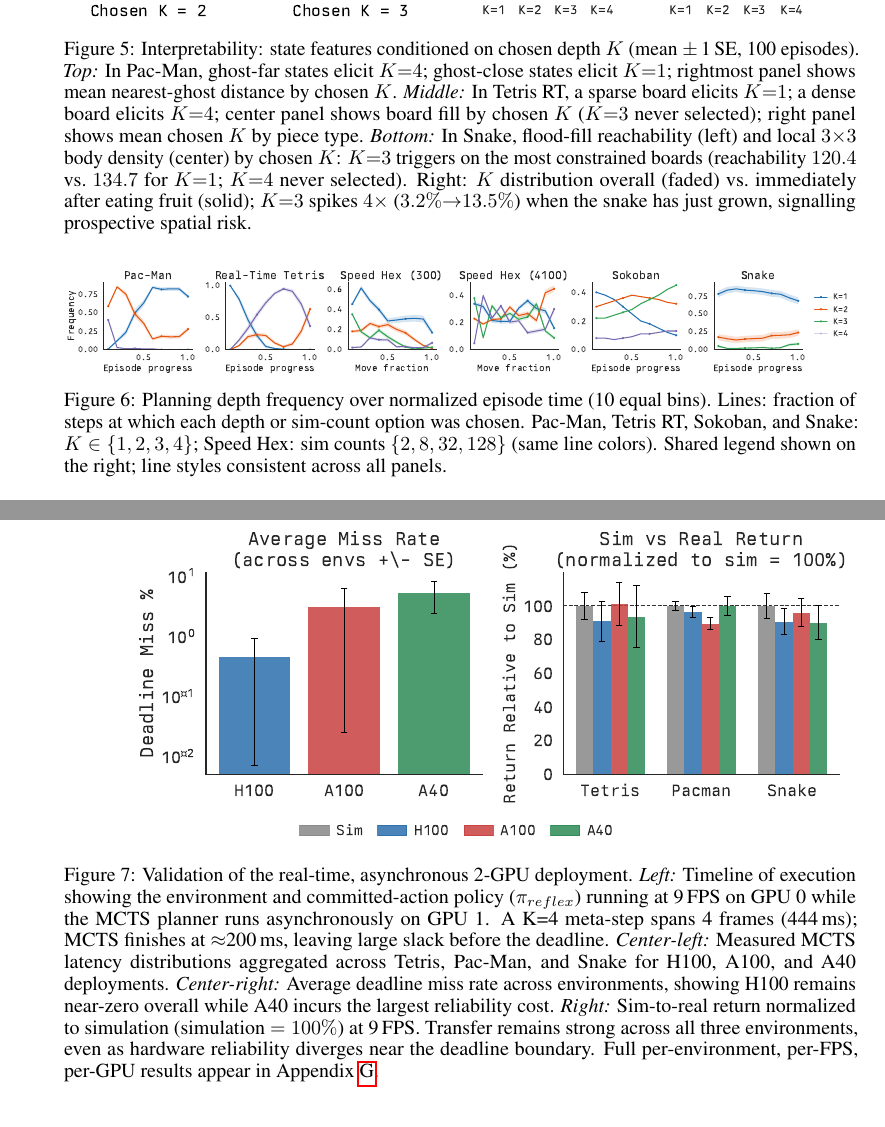
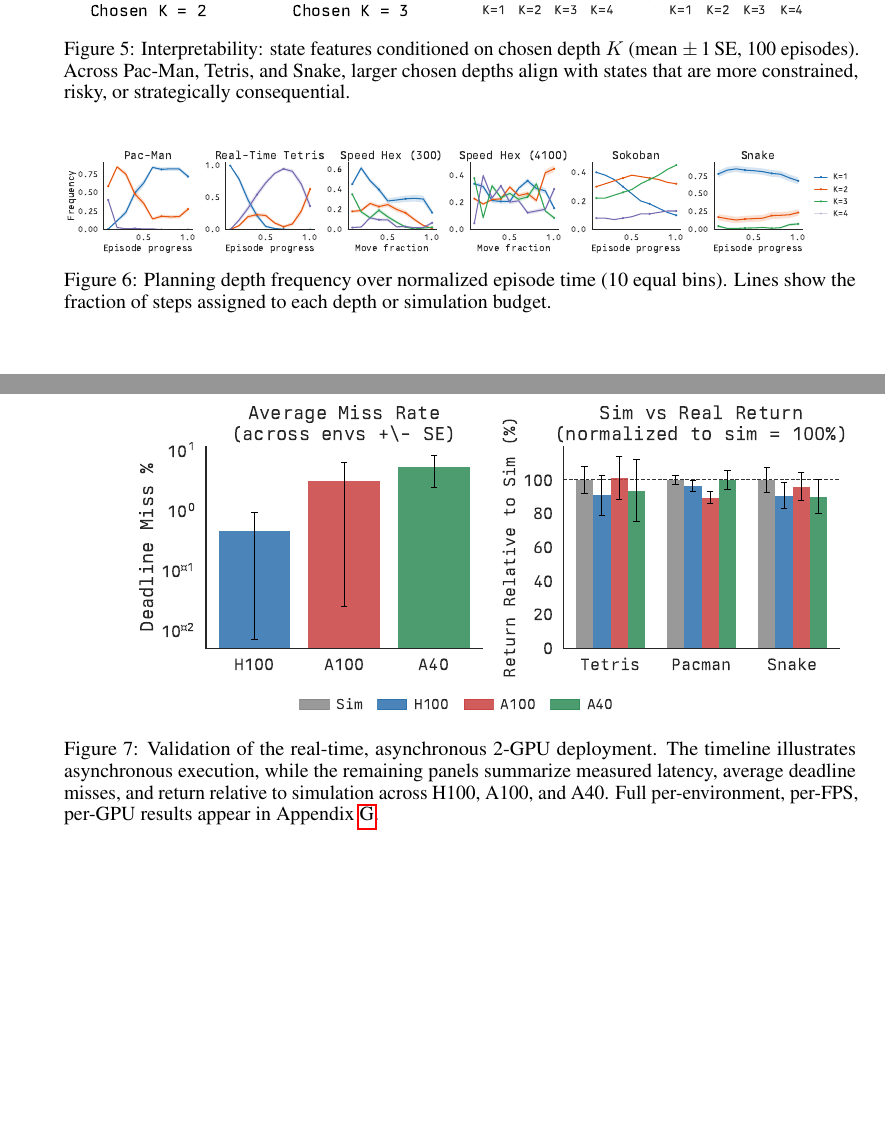
Before and after one commit to Aneeshers/realtime-rl, a LaTeX paper (neurips_2026.tex): two parts of pages 9 and 11 of 27 before the commit and two parts of pages 9 and 10 of 26 after it, joined at a grey line, cut so that both start at the same text, the shorter picture padded with empty space. Compiled offline with pdfLaTeX.

Commit message:
shorten captions

```diff
--- a/neurips_2026.tex
+++ b/neurips_2026.tex
@@ -598,18 +589,9 @@ body-growth events as a prospective spatial risk signal.
   \centering
   \includegraphics[width=\linewidth]{figures/interpretability_combined.pdf}
   \caption{Interpretability: state features conditioned on chosen depth $K$
-    (mean $\pm$\,1\,SE, 100 episodes).
-    \emph{Top:} In Pac-Man, ghost-far states elicit $K{=}4$; ghost-close states
-    elicit $K{=}1$; rightmost panel shows mean nearest-ghost distance by chosen $K$.
-    \emph{Middle:} In Tetris RT, a sparse board elicits $K{=}1$; a dense board
-    elicits $K{=}4$; center panel shows board fill by chosen $K$
-    ($K{=}3$ never selected); right panel shows mean chosen $K$ by piece type.
-    \emph{Bottom:} In Snake, flood-fill reachability (left) and local $3{\times}3$
-    body density (center) by chosen $K$: $K{=}3$ triggers on the most constrained
-    boards (reachability $120.4$ vs.\ $134.7$ for $K{=}1$; $K{=}4$ never selected).
-    Right: $K$ distribution overall (faded) vs.\ immediately after eating fruit
-    (solid); $K{=}3$ spikes $4{\times}$ ($3.2\%{\to}13.5\%$) when the snake has
-    just grown, signalling prospective spatial risk.}
+    (mean $\pm$\,1\,SE, 100 episodes). Across Pac-Man, Tetris, and Snake, larger
+    chosen depths align with states that are more constrained, risky, or
+    strategically consequential.}
   \label{fig:interpretability}
 \end{figure}
 
@@ -623,10 +605,7 @@ clock, board contestedness, etc.}
   \centering
   \includegraphics[width=\linewidth]{figures/strategy.pdf}
   \caption{Planning depth frequency over normalized episode time (10 equal bins).
-    Lines: fraction of steps at which each depth or sim-count option was chosen.
-    Pac-Man, Tetris RT, Sokoban, and Snake: $K \in \{1,2,3,4\}$; Speed Hex: sim counts
-    $\{2,8,32,128\}$ (same line colors).
-    Shared legend shown on the right; line styles consistent across all panels.}
+    Lines show the fraction of steps assigned to each depth or simulation budget.}
   \label{fig:strategy}
 \end{figure}
 
@@ -687,20 +666,10 @@ it avoids this state-augmentation problem entirely.
   \centering
   \includegraphics[width=\linewidth]{figures/deployment.pdf}
   \caption{Validation of the real-time, asynchronous 2-GPU deployment.
-    \emph{Left:} Timeline of execution showing the environment and committed-action
-    policy ($\pi_{reflex}$) running at 9\,FPS on GPU~0 while the MCTS planner
-    runs asynchronously on GPU~1.
-    A K{=}4 meta-step spans 4 frames (444\,ms); MCTS finishes at $\approx$200\,ms,
-    leaving large slack before the deadline.
-    \emph{Center-left:} Measured MCTS latency distributions aggregated across
-    Tetris, Pac-Man, and Snake for H100, A100, and A40 deployments.
-    \emph{Center-right:} Average deadline miss rate across environments, showing
-    H100 remains near-zero overall while A40 incurs the largest reliability cost.
-    \emph{Right:} Sim-to-real return normalized to simulation (simulation $=100\%$)
-    at 9\,FPS.
-    Transfer remains strong across all three environments, even as hardware
-    reliability diverges near the deadline boundary. Full per-environment,
-    per-FPS, per-GPU results appear in Appendix~\ref{app:deployment_details}.}
+    The timeline illustrates asynchronous execution, while the remaining panels
+    summarize measured latency, average deadline misses, and return relative to
+    simulation across H100, A100, and A40. Full per-environment, per-FPS, per-GPU
+    results appear in Appendix~\ref{app:deployment_details}.}
   \label{fig:deployment}
 \end{figure}
 
```
Also changed, not shown: neurips_2026.tex (40 more changed lines).
